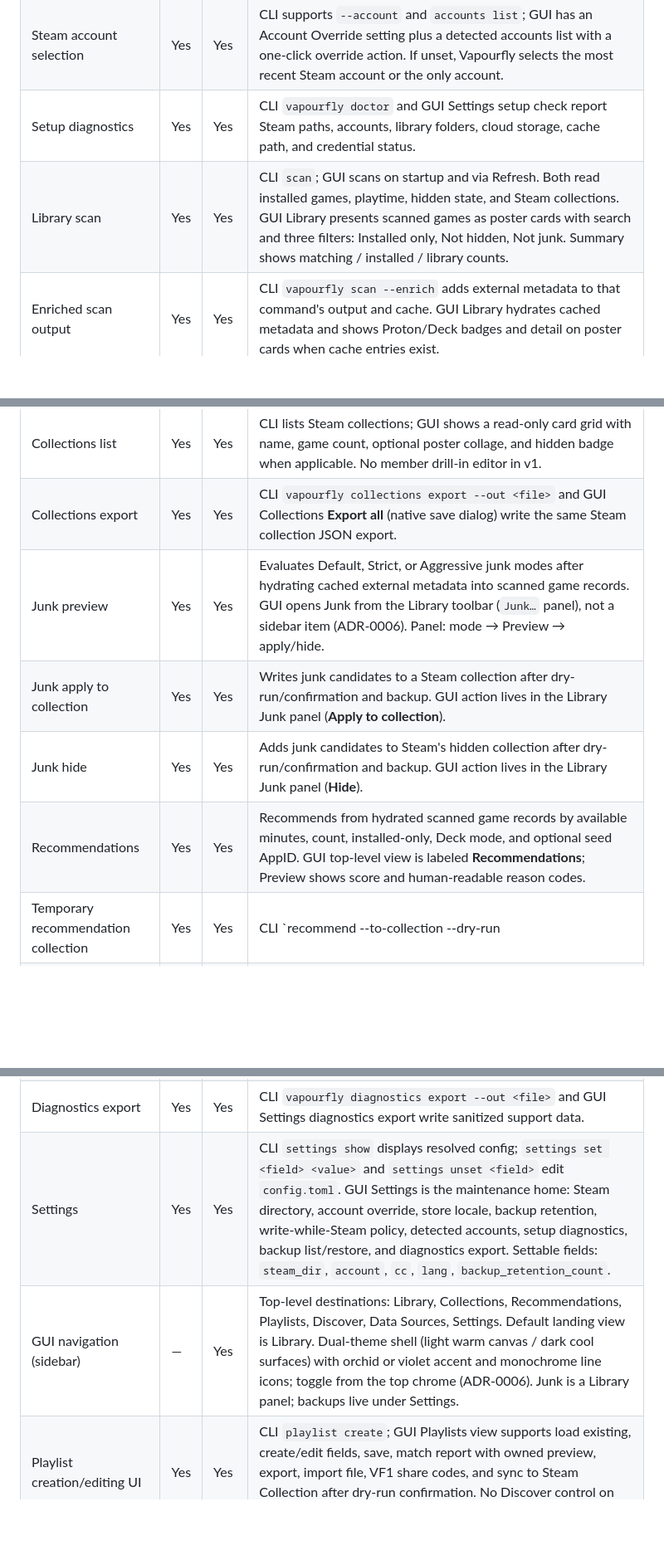
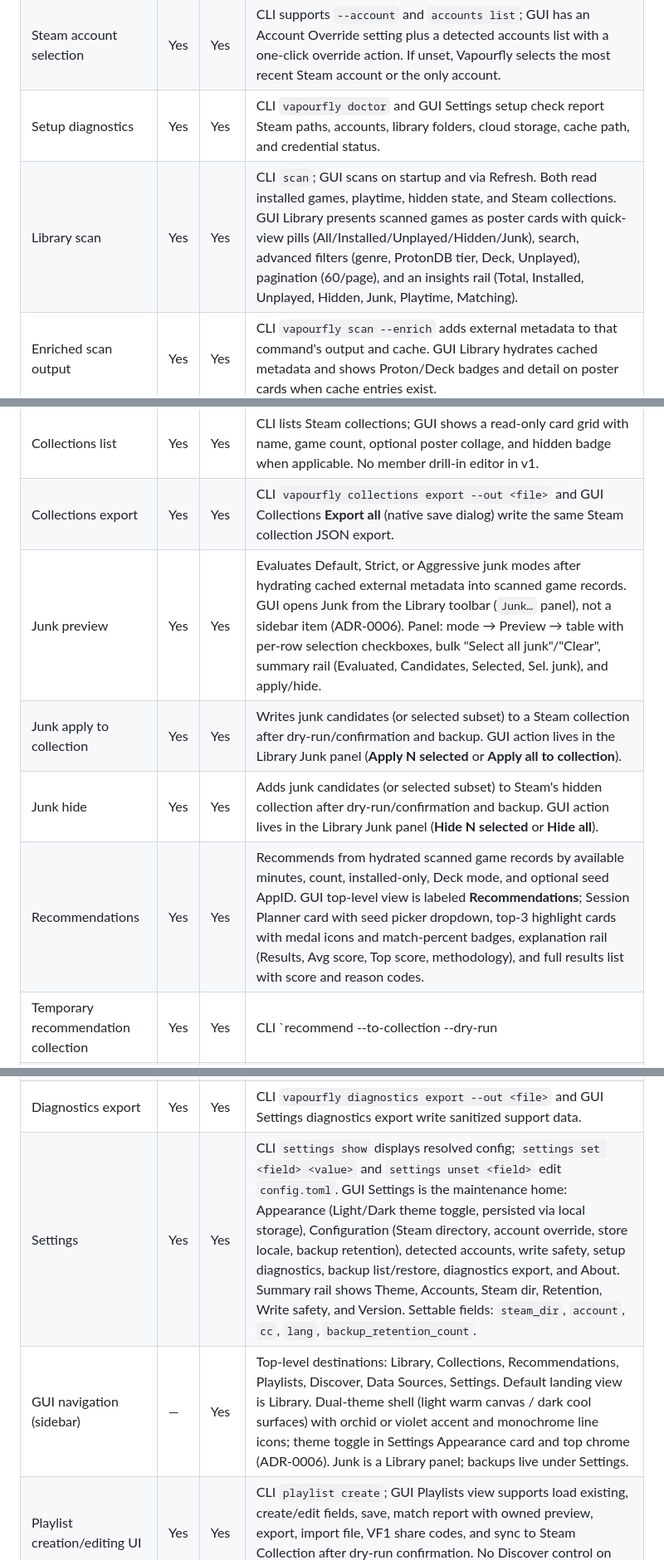
Before and after one commit to thedavidweng/vapourfly, a Markdown page: docs/FEATURES.md, 3 parts joined by grey strips. Shown at 83% size. Rendered like a GitHub page; blank space fills up the shorter version.

Commit message:
Update FEATURES.md for Library, Junk, Recommendations, Settings, Data Sources
- Library: quick-view pills, advanced filters, pagination, insights rail.
- Junk: selection checkboxes, summary rail, selected-only write plans.
- Recommendations: session planner, top-3 cards, explanation rail, seed picker.
- Settings: Appearance card with theme toggle, summary rail.
- Data Sources: cache-health panel with health gauge.

```diff
--- a/docs/FEATURES.md
+++ b/docs/FEATURES.md
@@ -20,15 +20,15 @@ feature row, the command reference, and the relevant GUI smoke test.
 | Steam directory detection | Yes | Yes | Uses platform defaults, `--steam-dir`, `VAPOURFLY_STEAM_DIR`, or the standard config file path. |
 | Steam account selection | Yes | Yes | CLI supports `--account` and `accounts list`; GUI has an Account Override setting plus a detected accounts list with a one-click override action. If unset, Vapourfly selects the most recent Steam account or the only account. |
 | Setup diagnostics | Yes | Yes | CLI `vapourfly doctor` and GUI Settings setup check report Steam paths, accounts, library folders, cloud storage, cache path, and credential status. |
-| Library scan | Yes | Yes | CLI `scan`; GUI scans on startup and via Refresh. Both read installed games, playtime, hidden state, and Steam collections. GUI Library presents scanned games as poster cards with search and three filters: Installed only, Not hidden, Not junk. Summary shows matching / installed / library counts. |
+| Library scan | Yes | Yes | CLI `scan`; GUI scans on startup and via Refresh. Both read installed games, playtime, hidden state, and Steam collections. GUI Library presents scanned games as poster cards with quick-view pills (All/Installed/Unplayed/Hidden/Junk), search, advanced filters (genre, ProtonDB tier, Deck, Unplayed), pagination (60/page), and an insights rail (Total, Installed, Unplayed, Hidden, Junk, Playtime, Matching). |
 | Enriched scan output | Yes | Yes | CLI `vapourfly scan --enrich` adds external metadata to that command's output and cache. GUI Library hydrates cached metadata and shows Proton/Deck badges and detail on poster cards when cache entries exist. |
 | Library hover Recommend | — | Yes | Hovering or selecting a Library poster card reveals a Recommend shortcut that opens Recommendations with that AppID as seed (approved ADR-0006 deviation). |
 | Collections list | Yes | Yes | CLI lists Steam collections; GUI shows a read-only card grid with name, game count, optional poster collage, and hidden badge when applicable. No member drill-in editor in v1. |
 | Collections export | Yes | Yes | CLI `vapourfly collections export --out <file>` and GUI Collections **Export all** (native save dialog) write the same Steam collection JSON export. |
-| Junk preview | Yes | Yes | Evaluates Default, Strict, or Aggressive junk modes after hydrating cached external metadata into scanned game records. GUI opens Junk from the Library toolbar (`Junk…` panel), not a sidebar item (ADR-0006). Panel: mode → Preview → apply/hide. |
-| Junk apply to collection | Yes | Yes | Writes junk candidates to a Steam collection after dry-run/confirmation and backup. GUI action lives in the Library Junk panel (**Apply to collection**). |
-| Junk hide | Yes | Yes | Adds junk candidates to Steam's hidden collection after dry-run/confirmation and backup. GUI action lives in the Library Junk panel (**Hide**). |
-| Recommendations | Yes | Yes | Recommends from hydrated scanned game records by available minutes, count, installed-only, Deck mode, and optional seed AppID. GUI top-level view is labeled **Recommendations**; Preview shows score and human-readable reason codes. |
+| Junk preview | Yes | Yes | Evaluates Default, Strict, or Aggressive junk modes after hydrating cached external metadata into scanned game records. GUI opens Junk from the Library toolbar (`Junk…` panel), not a sidebar item (ADR-0006). Panel: mode → Preview → table with per-row selection checkboxes, bulk "Select all junk"/"Clear", summary rail (Evaluated, Candidates, Selected, Sel. junk), and apply/hide. |
+| Junk apply to collection | Yes | Yes | Writes junk candidates (or selected subset) to a Steam collection after dry-run/confirmation and backup. GUI action lives in the Library Junk panel (**Apply N selected** or **Apply all to collection**). |
+| Junk hide | Yes | Yes | Adds junk candidates (or selected subset) to Steam's hidden collection after dry-run/confirmation and backup. GUI action lives in the Library Junk panel (**Hide N selected** or **Hide all**). |
+| Recommendations | Yes | Yes | Recommends from hydrated scanned game records by available minutes, count, installed-only, Deck mode, and optional seed AppID. GUI top-level view is labeled **Recommendations**; Session Planner card with seed picker dropdown, top-3 highlight cards with medal icons and match-percent badges, explanation rail (Results, Avg score, Top score, methodology), and full results list with score and reason codes. |
 | Temporary recommendation collection | Yes | Yes | CLI `recommend --to-collection --dry-run|--confirm` and GUI Recommendations **Write to vapourfly-picks** write to `vapourfly-picks` after dry-run confirmation. |
 | Playlist import | Yes | Yes | Imports Vapourfly JSON playlist files. CLI stores imported playlists under the app data playlist directory. |
 | Playlist export | Yes | Yes | CLI exports a stored playlist by ID. GUI exports the currently loaded playlist to a selected JSON path. |
@@ -42,8 +42,8 @@ feature row, the command reference, and the relevant GUI smoke test.
 | Backup list | Yes | Yes | Lists backups next to the Steam cloud storage file. GUI lists backups under **Settings → Backups** (not a top-level sidebar item; ADR-0006). |
 | Backup restore | Yes | Yes | Restores a selected backup after confirmation. GUI restore lives under Settings → Backups and remains write-safe. |
 | Diagnostics export | Yes | Yes | CLI `vapourfly diagnostics export --out <file>` and GUI Settings diagnostics export write sanitized support data. |
-| Settings | Yes | Yes | CLI `settings show` displays resolved config; `settings set <field> <value>` and `settings unset <field>` edit `config.toml`. GUI Settings is the maintenance home: Steam directory, account override, store locale, backup retention, write-while-Steam policy, detected accounts, setup diagnostics, backup list/restore, and diagnostics export. Settable fields: `steam_dir`, `account`, `cc`, `lang`, `backup_retention_count`. |
-| GUI navigation (sidebar) | — | Yes | Top-level destinations: Library, Collections, Recommendations, Playlists, Discover, Data Sources, Settings. Default landing view is Library. Dual-theme shell (light warm canvas / dark cool surfaces) with orchid or violet accent and monochrome line icons; toggle from the top chrome (ADR-0006). Junk is a Library panel; backups live under Settings. |
+| Settings | Yes | Yes | CLI `settings show` displays resolved config; `settings set <field> <value>` and `settings unset <field>` edit `config.toml`. GUI Settings is the maintenance home: Appearance (Light/Dark theme toggle, persisted via local storage), Configuration (Steam directory, account override, store locale, backup retention), detected accounts, write safety, setup diagnostics, backup list/restore, diagnostics export, and About. Summary rail shows Theme, Accounts, Steam dir, Retention, Write safety, and Version. Settable fields: `steam_dir`, `account`, `cc`, `lang`, `backup_retention_count`. |
+| GUI navigation (sidebar) | — | Yes | Top-level destinations: Library, Collections, Recommendations, Playlists, Discover, Data Sources, Settings. Default landing view is Library. Dual-theme shell (light warm canvas / dark cool surfaces) with orchid or violet accent and monochrome line icons; theme toggle in Settings Appearance card and top chrome (ADR-0006). Junk is a Library panel; backups live under Settings. |
 | Playlist creation/editing UI | Yes | Yes | CLI `playlist create`; GUI Playlists view supports load existing, create/edit fields, save, match report with owned preview, export, import file, VF1 share codes, and sync to Steam Collection after dry-run confirmation. No Discover control on this page (ADR-0006). |
 | Share codes | Yes | Yes | `VF1:` compact binary playlist codes (ADR-0003) via CLI `playlist share` / `playlist import --code` and GUI copy/import controls. The payload carries content + name + description, DEFLATE-compressed and base64url-encoded. No backward compatibility with the old base64url(JSON) format. |
 | Discover / similar-game playlist generation | Yes | Yes | CLI `playlist discover`; GUI **Discover** top-level view (seed AppID, count, Generate) shows on-page result cards with scores and reason codes. Discover owns the entire "similar picks" surface (ADR-0005); Playlists has no Discover control (ADR-0006). On success the GUI writes the stable slot id `discover` and overwrites on regenerate (ADR-0007). Continuation: Open in Playlists (loads the slot for edit/share/sync); optional Sync to Steam Collection remains dry-run confirmed. |
```
Also changed, not shown: other parts of docs/FEATURES.md (+1 -1 lines).
